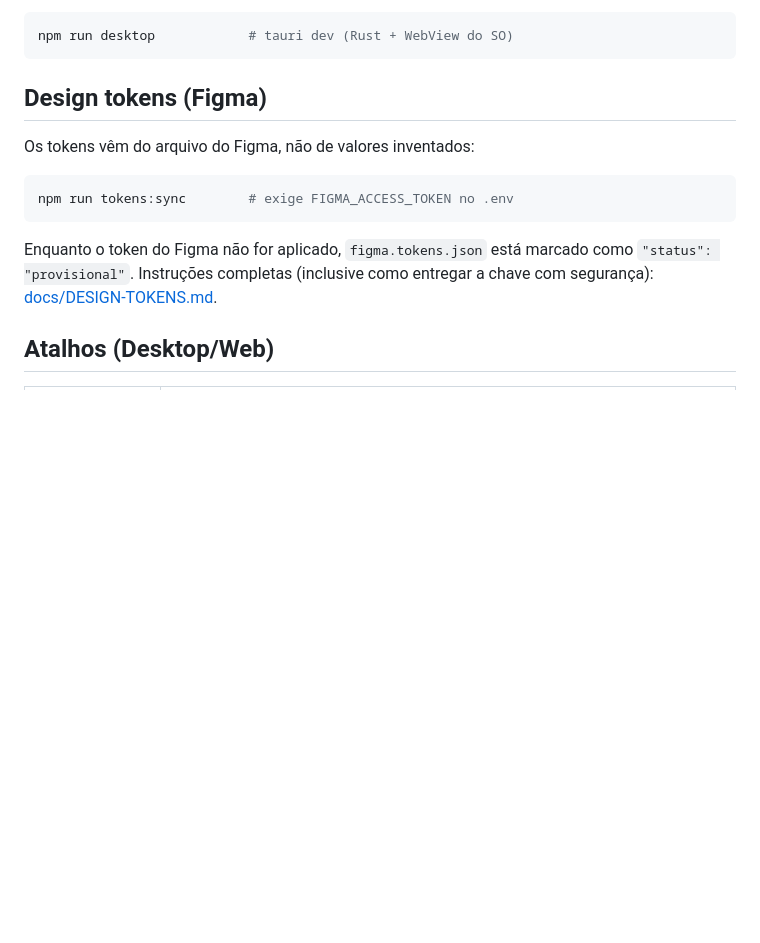
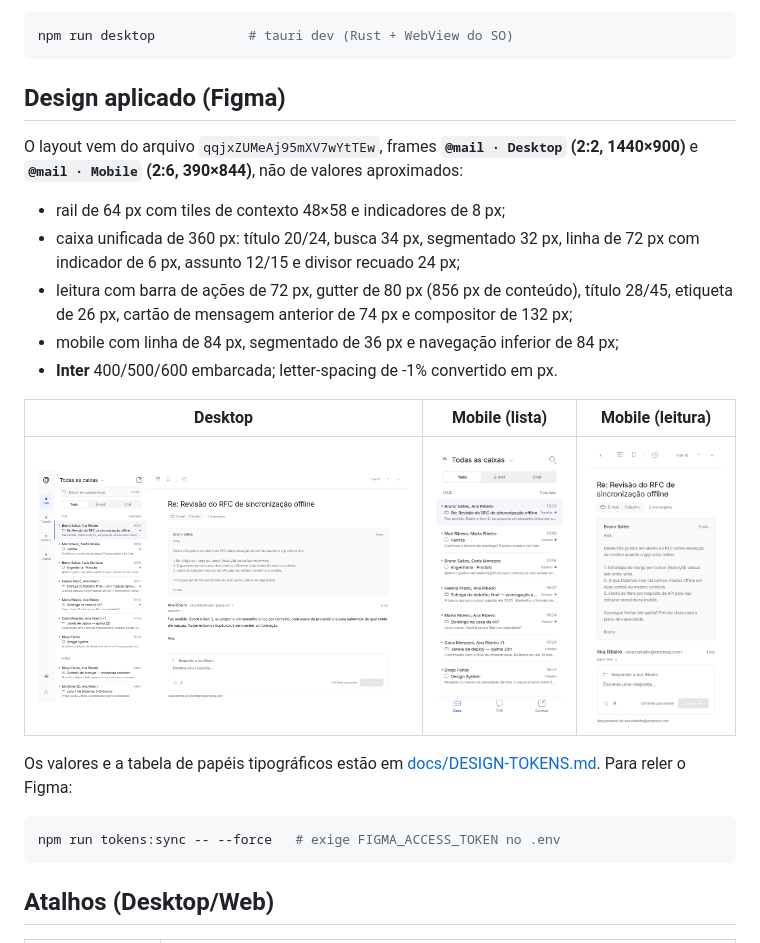
Before and after one commit to luizhmmachado/at-mail, a Markdown page: README.md, the part around the change. Rendered like a GitHub page; pictures changed too: docs/screenshots/desktop.png (added), docs/screenshots/mobile-list.png (added), docs/screenshots/mobile-reader.png (added); blank space fills up the shorter version.

Commit message:
docs: Documenta tokens extraidos e adiciona capturas do design
Inclui o script que extrai client_id/client_secret do JSON do Google
para o .env e embarca a fonte Inter no app Expo.

````diff
--- a/README.md
+++ b/README.md
@@ -58,17 +58,29 @@ Desktop:
 npm run desktop            # tauri dev (Rust + WebView do SO)
 ```
 
-## Design tokens (Figma)
+## Design aplicado (Figma)
 
-Os tokens vêm do arquivo do Figma, não de valores inventados:
+O layout vem do arquivo `qqjxZUMeAj95mXV7wYtTEw`, frames **`@mail · Desktop` (2:2, 1440×900)**
+e **`@mail · Mobile` (2:6, 390×844)**, não de valores aproximados:
+
+- rail de 64 px com tiles de contexto 48×58 e indicadores de 8 px;
+- caixa unificada de 360 px: título 20/24, busca 34 px, segmentado 32 px, linha de 72 px com
+  indicador de 6 px, assunto 12/15 e divisor recuado 24 px;
+- leitura com barra de ações de 72 px, gutter de 80 px (856 px de conteúdo), título 28/45,
+  etiqueta de 26 px, cartão de mensagem anterior de 74 px e compositor de 132 px;
+- mobile com linha de 84 px, segmentado de 36 px e navegação inferior de 84 px;
+- **Inter** 400/500/600 embarcada; letter-spacing de -1% convertido em px.
+
+| Desktop | Mobile (lista) | Mobile (leitura) |
+| --- | --- | --- |
+| ![Desktop](./docs/screenshots/desktop.png) | ![Lista](./docs/screenshots/mobile-list.png) | ![Leitura](./docs/screenshots/mobile-reader.png) |
+
+Os valores e a tabela de papéis tipográficos estão em
+[docs/DESIGN-TOKENS.md](./docs/DESIGN-TOKENS.md). Para reler o Figma:
 
 ```bash
-npm run tokens:sync        # exige FIGMA_ACCESS_TOKEN no .env
+npm run tokens:sync -- --force   # exige FIGMA_ACCESS_TOKEN no .env
 ```
-
-Enquanto o token do Figma não for aplicado, `figma.tokens.json` está marcado como
-`"status": "provisional"`. Instruções completas (inclusive como entregar a chave com
-segurança): [docs/DESIGN-TOKENS.md](./docs/DESIGN-TOKENS.md).
 
 ## Atalhos (Desktop/Web)
 
````
Also changed, not shown: docs/DESIGN-TOKENS.md (+125 -87 lines), 5 other files.
